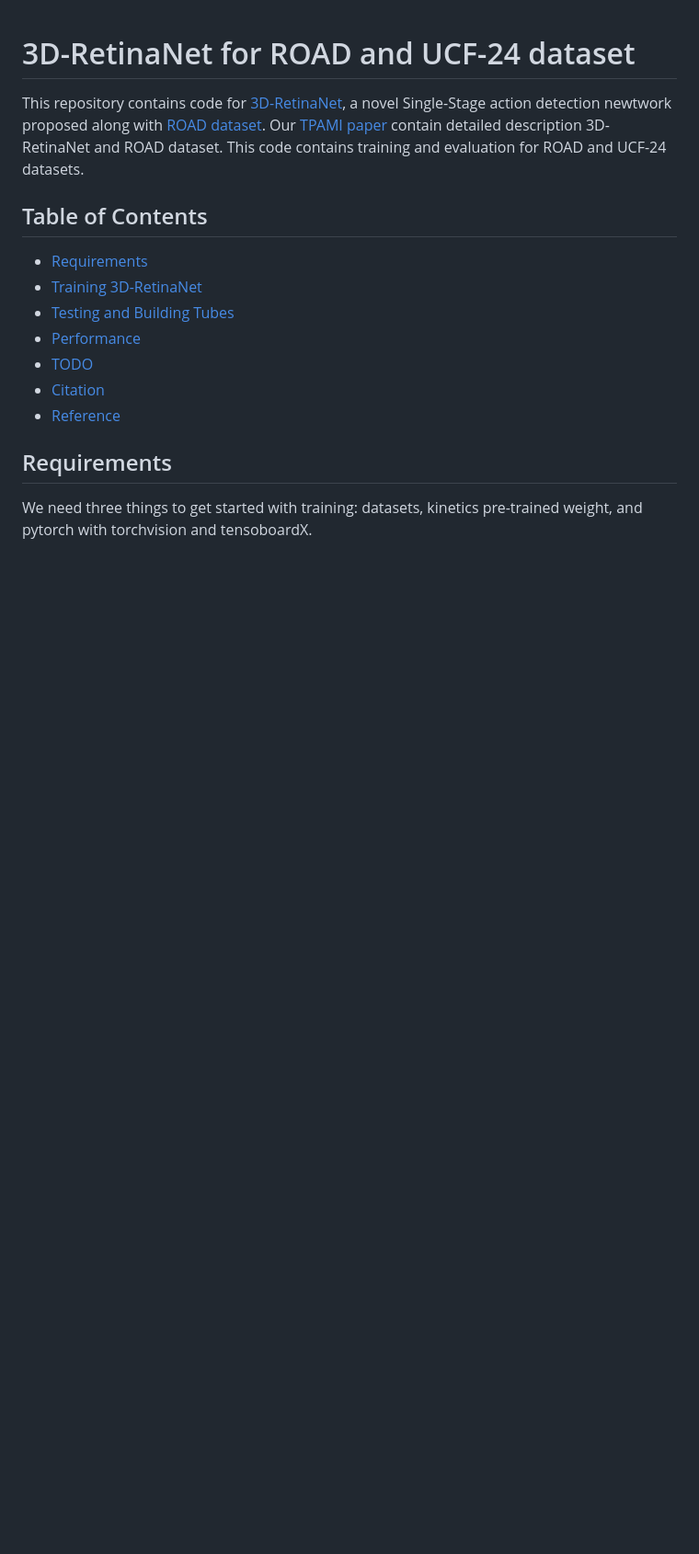
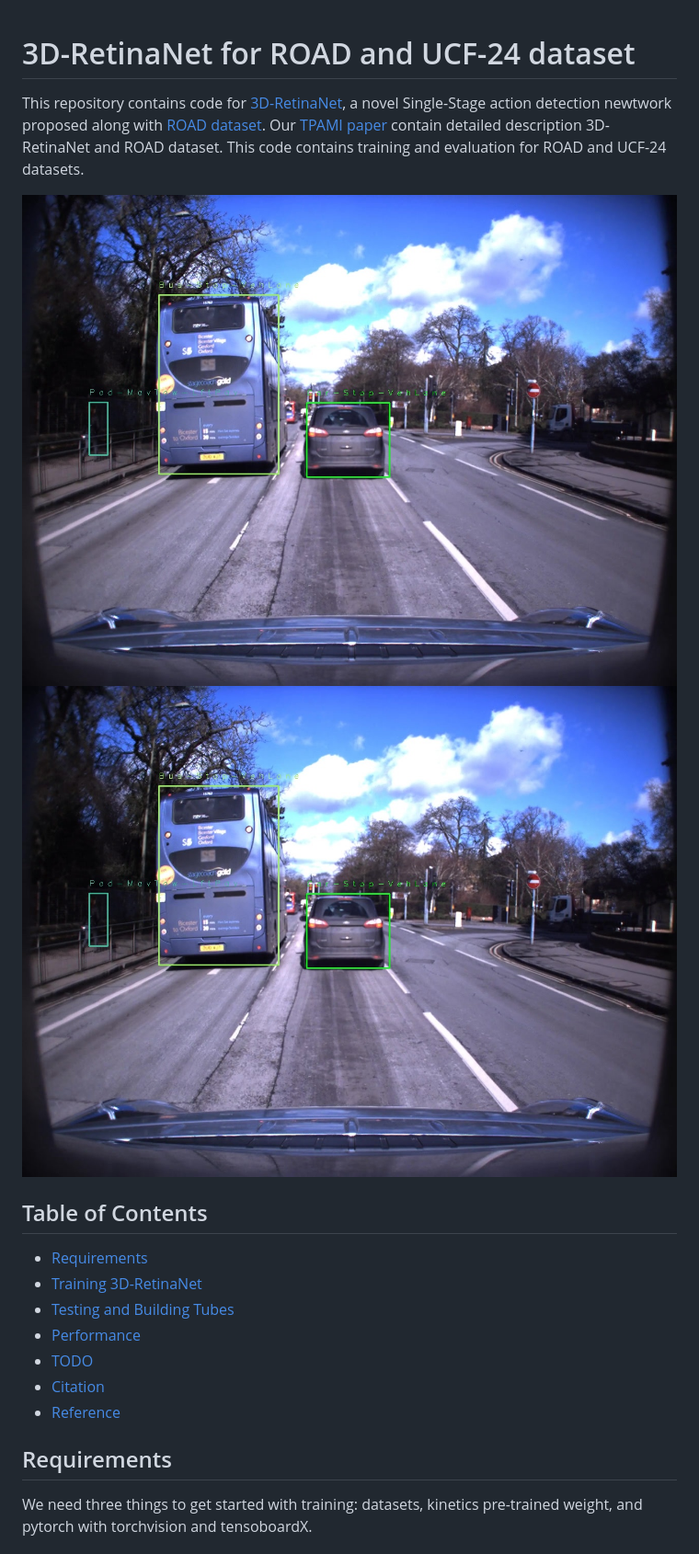
Before and after one commit to rafayaamirgull/retina_resdet3d, a Markdown page: README.md, the part around the change. Shown at 92% size. GitHub-like rendering; blank space fills up the shorter version.

```diff
--- a/README.md
+++ b/README.md
@@ -1,7 +1,8 @@
 # 3D-RetinaNet for ROAD and UCF-24 dataset
 This repository contains code for [3D-RetinaNet](https://github.com/gurkirt/3D-RetinaNet), a novel Single-Stage action detection newtwork proposed along with [ROAD dataset](https://github.com/gurkirt/road-dataset).  Our [TPAMI paper](https://www.computer.org/csdl/journal/tp/5555/01/09712346/1AZL0P4dL1e) contain detailed description 3D-RetinaNet and ROAD dataset. This code contains training and evaluation for ROAD and UCF-24 datasets.
 
-
+![task grid image missing](assets/02998.jpg)
+![task grid image missing](assets/02998.jpg)
 
 ## Table of Contents
 - <a href='#requirements'>Requirements</a>
```
